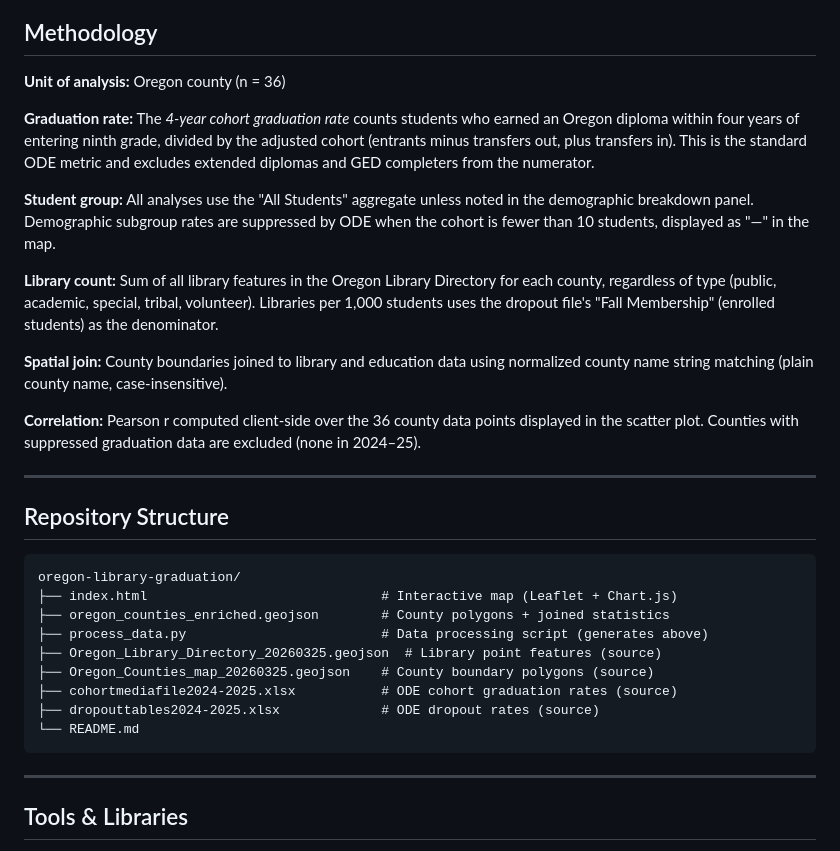
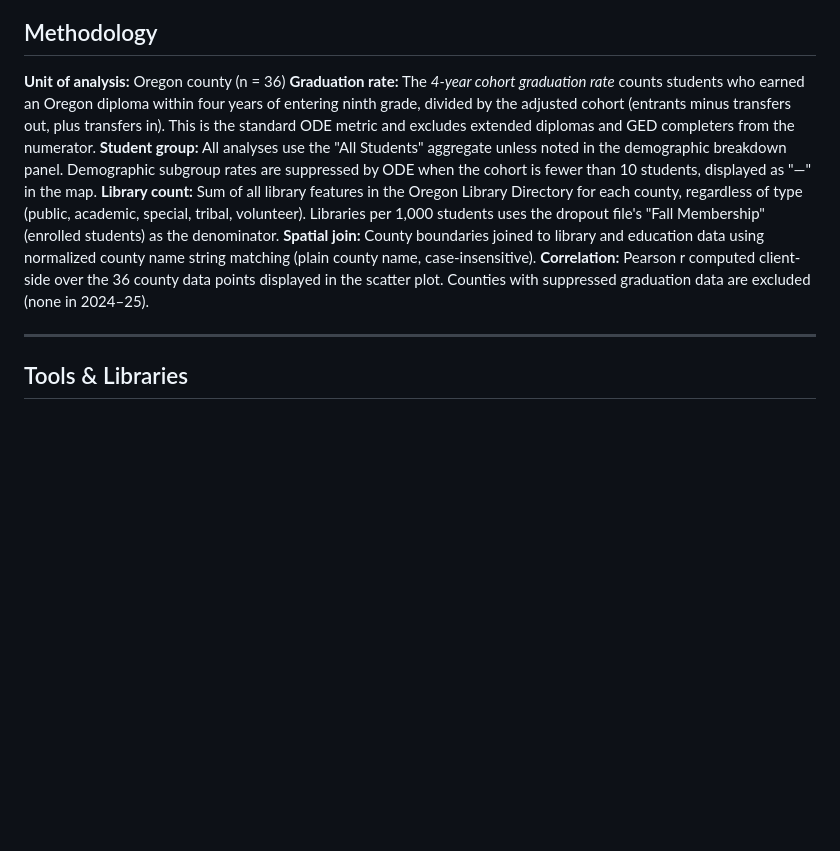
Before and after one commit to AlexRauGeo/oregon-library-graduation, a Markdown page: README.md, the part around one of its changes. Drawn GitHub-style; blank space fills up the shorter version.

Commit message:
Fix live map link and enhance README formatting
Updated the live map link and improved formatting in the README.

````diff
--- a/README.md
+++ b/README.md
@@ -60,32 +60,11 @@ This project joins three datasets — Oregon county boundaries, the Oregon State
 ## Methodology
 
 **Unit of analysis:** Oregon county (n = 36)
-
 **Graduation rate:** The *4-year cohort graduation rate* counts students who earned an Oregon diploma within four years of entering ninth grade, divided by the adjusted cohort (entrants minus transfers out, plus transfers in). This is the standard ODE metric and excludes extended diplomas and GED completers from the numerator.
-
 **Student group:** All analyses use the "All Students" aggregate unless noted in the demographic breakdown panel. Demographic subgroup rates are suppressed by ODE when the cohort is fewer than 10 students, displayed as "—" in the map.
-
 **Library count:** Sum of all library features in the Oregon Library Directory for each county, regardless of type (public, academic, special, tribal, volunteer). Libraries per 1,000 students uses the dropout file's "Fall Membership" (enrolled students) as the denominator.
-
 **Spatial join:** County boundaries joined to library and education data using normalized county name string matching (plain county name, case-insensitive).
-
 **Correlation:** Pearson r computed client-side over the 36 county data points displayed in the scatter plot. Counties with suppressed graduation data are excluded (none in 2024–25).
-
----
-
-## Repository Structure
-
-```
-oregon-library-graduation/
-├── index.html                              # Interactive map (Leaflet + Chart.js)
-├── oregon_counties_enriched.geojson        # County polygons + joined statistics
-├── process_data.py                         # Data processing script (generates above)
-├── Oregon_Library_Directory_20260325.geojson  # Library point features (source)
-├── Oregon_Counties_map_20260325.geojson    # County boundary polygons (source)
-├── cohortmediafile2024-2025.xlsx           # ODE cohort graduation rates (source)
-├── dropouttables2024-2025.xlsx             # ODE dropout rates (source)
-└── README.md
-```
 
 ---
 
````
Also changed, not shown: other parts of README.md (+2 -2 lines).
